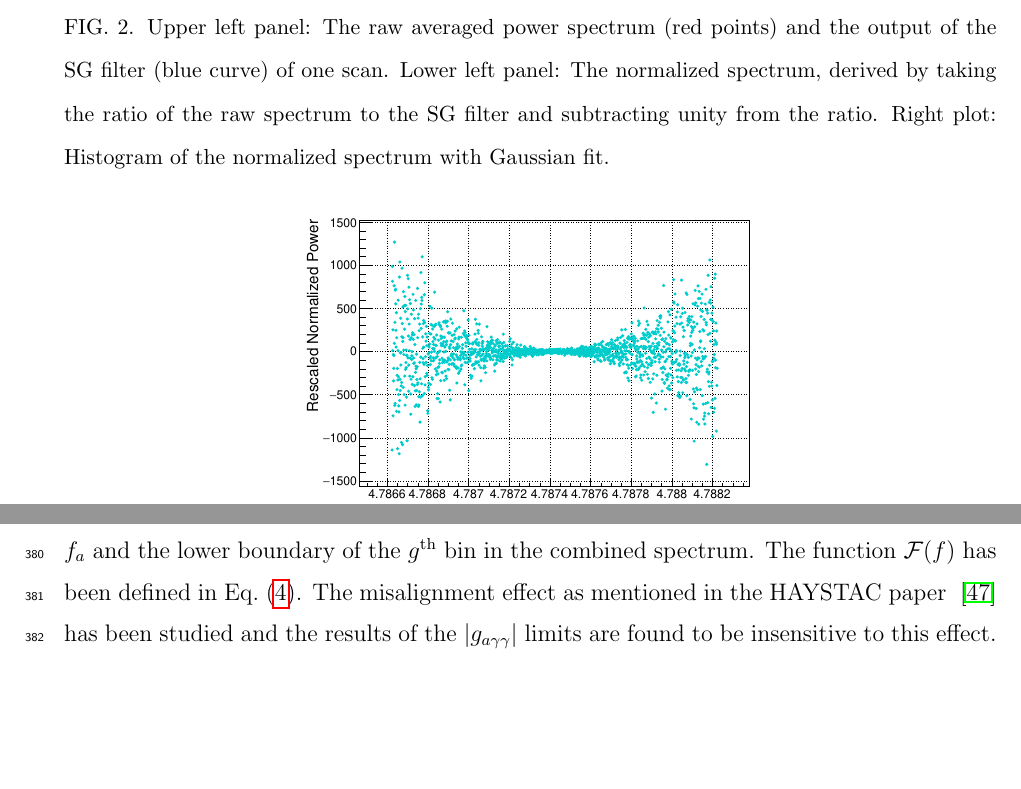
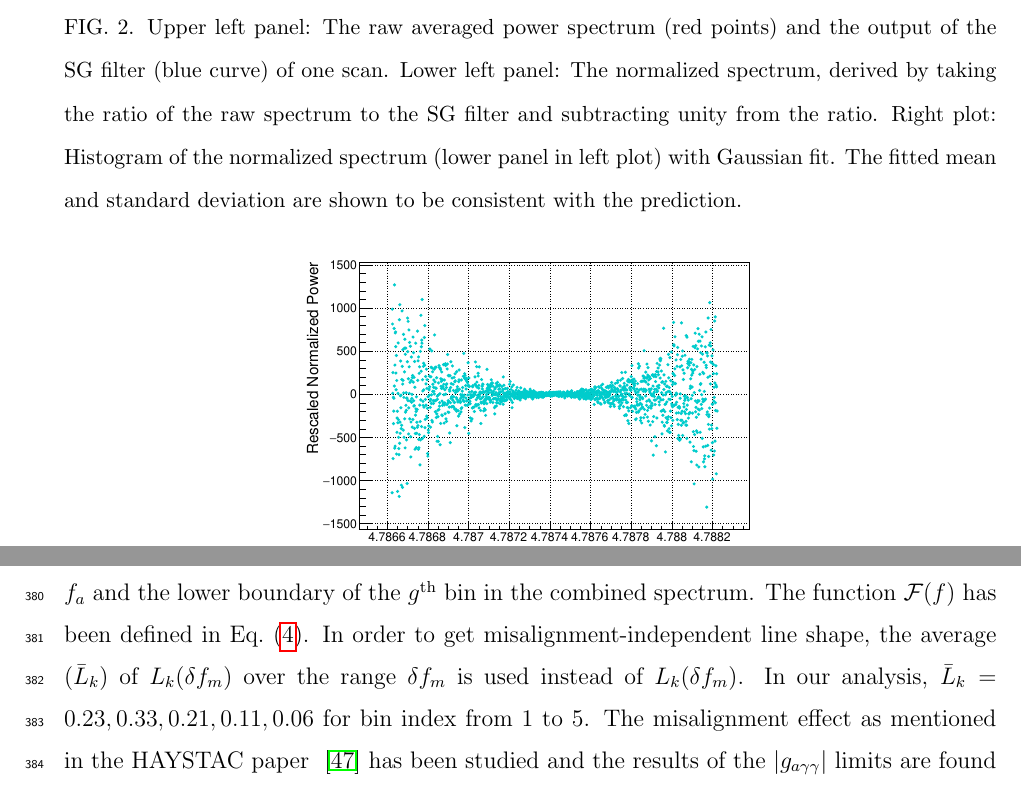
Before and after one commit to TASEHana/CD102, a LaTeX paper (main.tex, which reads analysis.tex): two parts of pages 15 and 18 of 37, joined at a grey line, cut so that both start at the same text, the shorter picture padded with empty space. Compiled offline with pdfLaTeX.

Commit message:
add fitted param and average of Lq

```diff
--- a/analysis.tex
+++ b/analysis.tex
@@ -170,7 +170,9 @@ that is approximately equal to unity.
   \caption{Upper left panel: The raw averaged power spectrum (red points) and the
 output of the SG filter (blue curve) of one scan. Lower left panel: The normalized
 spectrum,  derived by taking the ratio of the raw spectrum to the SG filter
-and subtracting unity from the ratio. Right plot: Histogram of the normalized spectrum with Gaussian fit.}
+and subtracting unity from the ratio.
+Right plot: Histogram of the normalized spectrum (lower panel in left plot) with Gaussian fit.
+The fitted mean and standard deviation are shown to be consistent with the prediction.}
   \label{fig:raw_sg_power}
 \end{figure}
 
@@ -347,6 +349,9 @@ where the frequency $f_a=\left.\ma c^2\middle/h\right.$ is the axion
 frequency, $\delta f_m$ is the misalignment between $f_a$ and the lower
 boundary of the $g^\text{th}$ bin in the combined spectrum.
 The function $\mathcal{F}(f)$ has been defined in Eq.~\eqref{eq:simplesignal}.
+In order to get misalignment-independent line shape, the average ($\bar{L}_{k}$) of
+$L_{k}(\delta f_m)$ over the range $\delta f_m$ is used instead of $L_{k}(\delta f_m)$.
+In our analysis, $\bar{L}_{k} = 0.23, 0.33, 0.21, 0.11, 0.06$ for bin index from 1 to 5.
 The misalignment effect as mentioned in the HAYSTAC paper ~\cite{HAYSTACII}
 has been studied and the results of the \gagg\ limits are found to be
 insensitive to this effect.
```
